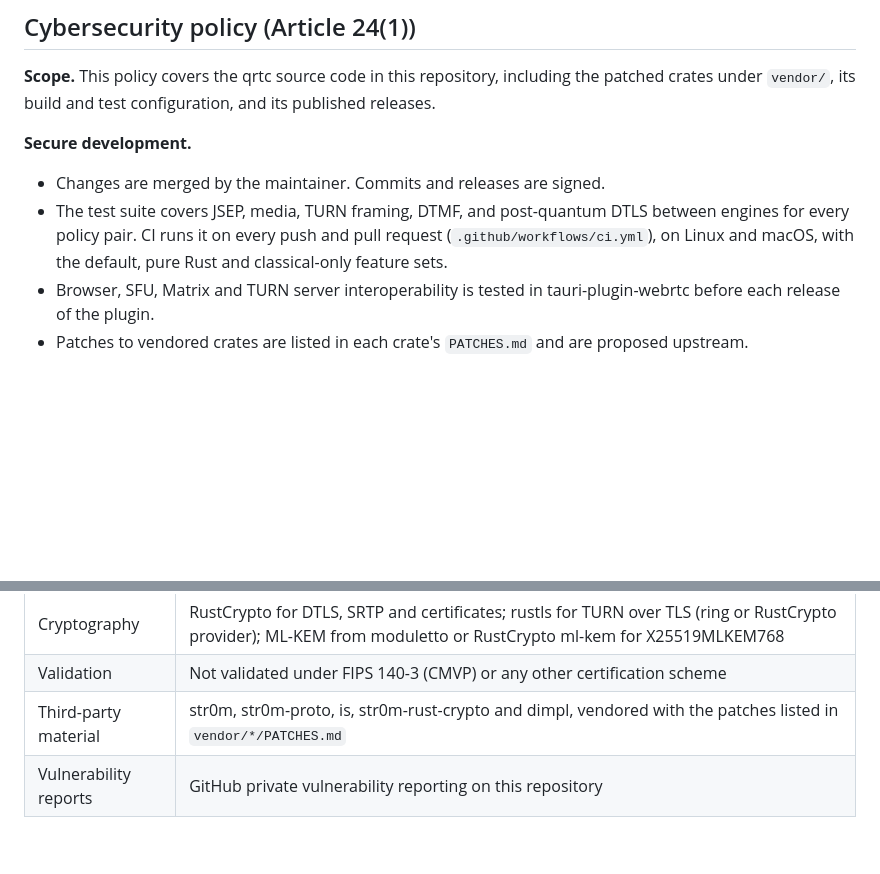
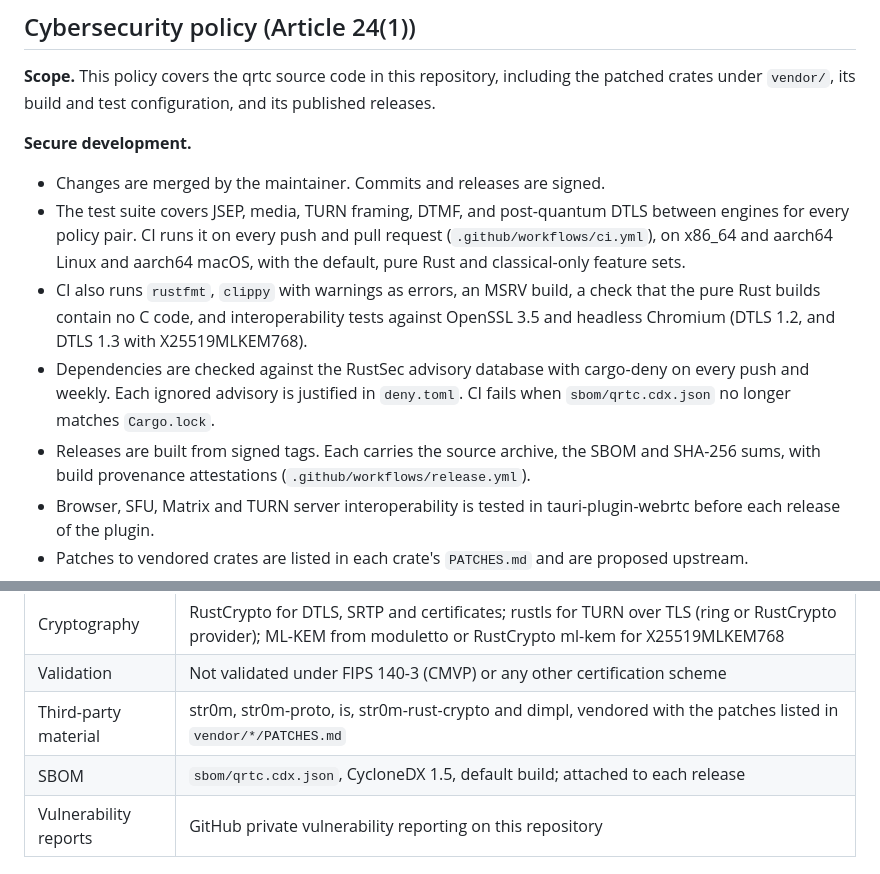
Before and after one commit to crabnebula-dev/qrtc, a Markdown page: COMPLIANCE.md, 2 parts joined by grey strips. GitHub-like rendering; blank space fills up the shorter version.

Commit message:
COMPLIANCE.md: describe the new CI, advisory checks and release provenance

```diff
--- a/COMPLIANCE.md
+++ b/COMPLIANCE.md
@@ -33,7 +33,10 @@ Article 64(10)(b) excludes administrative fines against open-source software ste
 **Secure development.**
 
 - Changes are merged by the maintainer. Commits and releases are signed.
-- The test suite covers JSEP, media, TURN framing, DTMF, and post-quantum DTLS between engines for every policy pair. CI runs it on every push and pull request (`.github/workflows/ci.yml`), on Linux and macOS, with the default, pure Rust and classical-only feature sets.
+- The test suite covers JSEP, media, TURN framing, DTMF, and post-quantum DTLS between engines for every policy pair. CI runs it on every push and pull request (`.github/workflows/ci.yml`), on x86_64 and aarch64 Linux and aarch64 macOS, with the default, pure Rust and classical-only feature sets.
+- CI also runs `rustfmt`, `clippy` with warnings as errors, an MSRV build, a check that the pure Rust builds contain no C code, and interoperability tests against OpenSSL 3.5 and headless Chromium (DTLS 1.2, and DTLS 1.3 with X25519MLKEM768).
+- Dependencies are checked against the RustSec advisory database with cargo-deny on every push and weekly. Each ignored advisory is justified in `deny.toml`. CI fails when `sbom/qrtc.cdx.json` no longer matches `Cargo.lock`.
+- Releases are built from signed tags. Each carries the source archive, the SBOM and SHA-256 sums, with build provenance attestations (`.github/workflows/release.yml`).
 - Browser, SFU, Matrix and TURN server interoperability is tested in tauri-plugin-webrtc before each release of the plugin.
 - Patches to vendored crates are listed in each crate's `PATCHES.md` and are proposed upstream.
 - The engine uses no `unsafe` code of its own and no `-sys` crates. Dependencies are kept minimal. Known-vulnerable dependencies are removed or updated when advisories are published.
@@ -58,6 +61,7 @@ A manufacturer that integrates qrtc into a product it places on the market must
 | Cryptography | RustCrypto for DTLS, SRTP and certificates; rustls for TURN over TLS (ring or RustCrypto provider); ML-KEM from moduletto or RustCrypto ml-kem for X25519MLKEM768 |
 | Validation | Not validated under FIPS 140-3 (CMVP) or any other certification scheme |
 | Third-party material | str0m, str0m-proto, is, str0m-rust-crypto and dimpl, vendored with the patches listed in `vendor/*/PATCHES.md` |
+| SBOM | `sbom/qrtc.cdx.json`, CycloneDX 1.5, default build; attached to each release |
 | Vulnerability reports | GitHub private vulnerability reporting on this repository |
 
 ## What would change this
```
